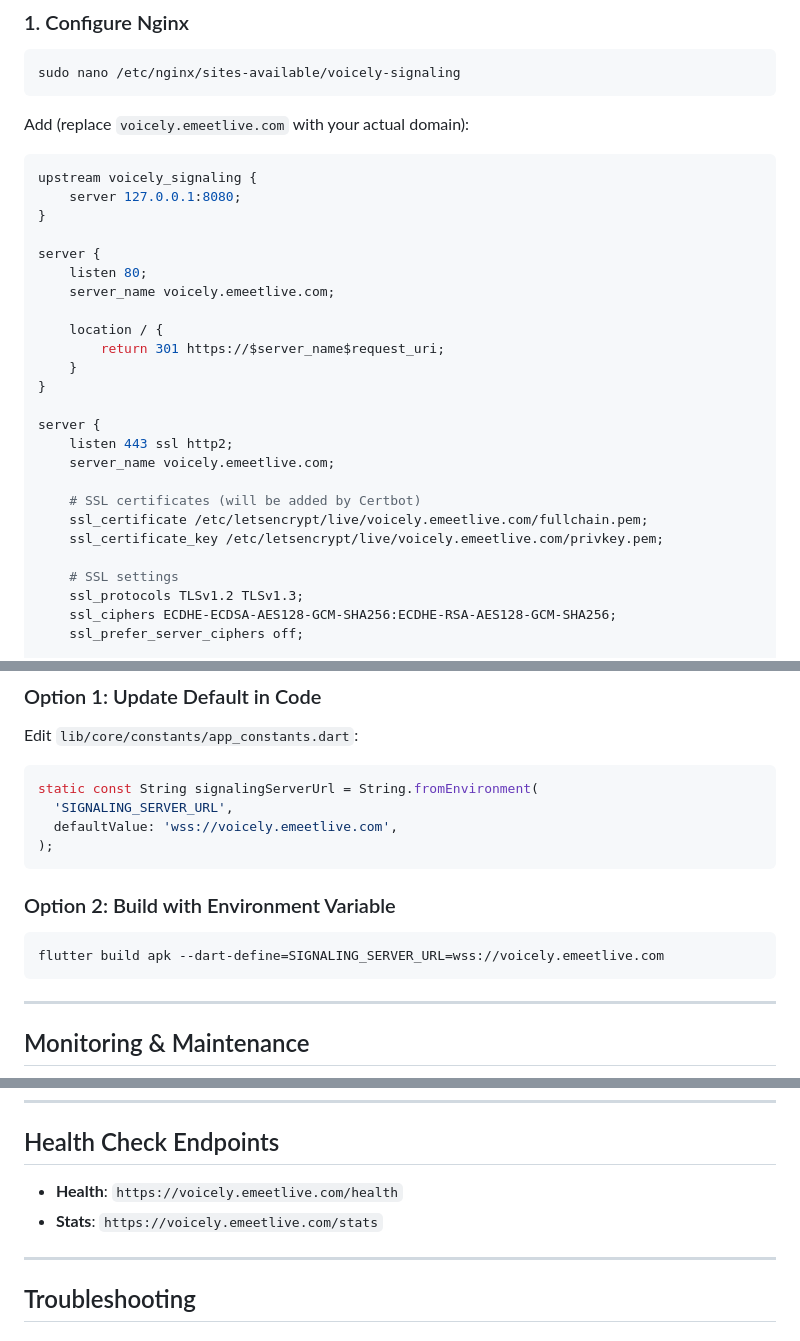
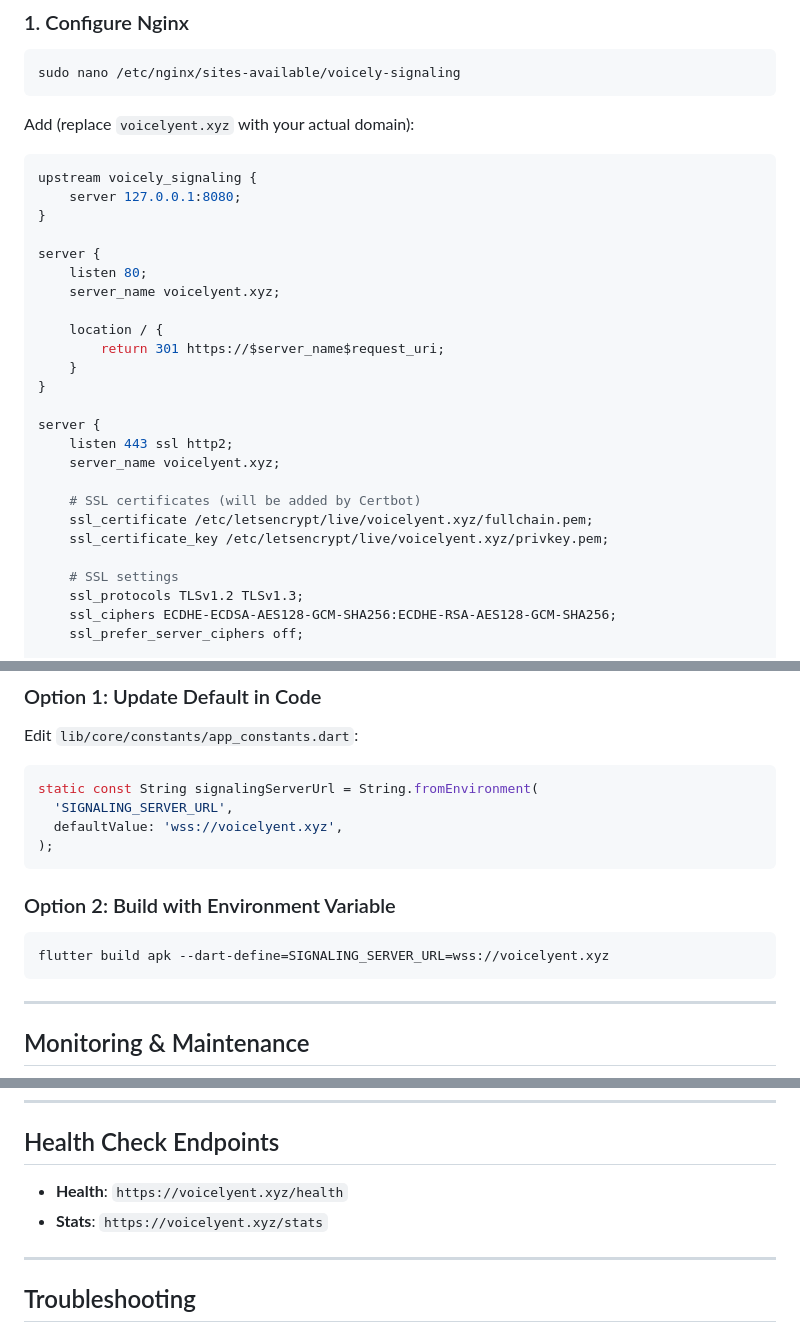
Before and after one commit to mahfuzcmt/voicely, a Markdown page: signaling-server/DEPLOYMENT-UBUNTU.md, 3 parts joined by grey strips. Drawn GitHub-style.

Commit message:
Update deployment docs to point to voicelyent.xyz
Co-Authored-By: Claude Opus 4.6 <noreply@anthropic.com>

````diff
--- a/signaling-server/DEPLOYMENT-UBUNTU.md
+++ b/signaling-server/DEPLOYMENT-UBUNTU.md
@@ -158,7 +158,7 @@ curl http://localhost:8080/health
 sudo nano /etc/nginx/sites-available/voicely-signaling
 ```
 
-Add (replace `voicely.emeetlive.com` with your actual domain):
+Add (replace `voicelyent.xyz` with your actual domain):
 ```nginx
 upstream voicely_signaling {
     server 127.0.0.1:8080;
@@ -166,7 +166,7 @@ upstream voicely_signaling {
 
 server {
     listen 80;
-    server_name voicely.emeetlive.com;
+    server_name voicelyent.xyz;
 
     location / {
         return 301 https://$server_name$request_uri;
@@ -175,11 +175,11 @@ server {
 
 server {
     listen 443 ssl http2;
-    server_name voicely.emeetlive.com;
+    server_name voicelyent.xyz;
 
     # SSL certificates (will be added by Certbot)
-    ssl_certificate /etc/letsencrypt/live/voicely.emeetlive.com/fullchain.pem;
-    ssl_certificate_key /etc/letsencrypt/live/voicely.emeetlive.com/privkey.pem;
+    ssl_certificate /etc/letsencrypt/live/voicelyent.xyz/fullchain.pem;
+    ssl_certificate_key /etc/letsencrypt/live/voicelyent.xyz/privkey.pem;
 
     # SSL settings
     ssl_protocols TLSv1.2 TLSv1.3;
@@ -246,13 +246,13 @@ Edit `lib/core/constants/app_constants.dart`:
 ```dart
 static const String signalingServerUrl = String.fromEnvironment(
   'SIGNALING_SERVER_URL',
-  defaultValue: 'wss://voicely.emeetlive.com',
+  defaultValue: 'wss://voicelyent.xyz',
 );
 ```
 
 ### Option 2: Build with Environment Variable
 ```bash
-flutter build apk --dart-define=SIGNALING_SERVER_URL=wss://voicely.emeetlive.com
+flutter build apk --dart-define=SIGNALING_SERVER_URL=wss://voicelyent.xyz
 ```
 
 ---
@@ -291,8 +291,8 @@ sudo pm2 restart voicely-signaling
 
 ## Health Check Endpoints
 
-- **Health**: `https://voicely.emeetlive.com/health`
-- **Stats**: `https://voicely.emeetlive.com/stats`
+- **Health**: `https://voicelyent.xyz/health`
+- **Stats**: `https://voicelyent.xyz/stats`
 
 ---
 
````
Also changed, not shown: other parts of signaling-server/DEPLOYMENT-UBUNTU.md (+2 -2 lines), DEPLOYMENT.md (+2 -2 lines).
